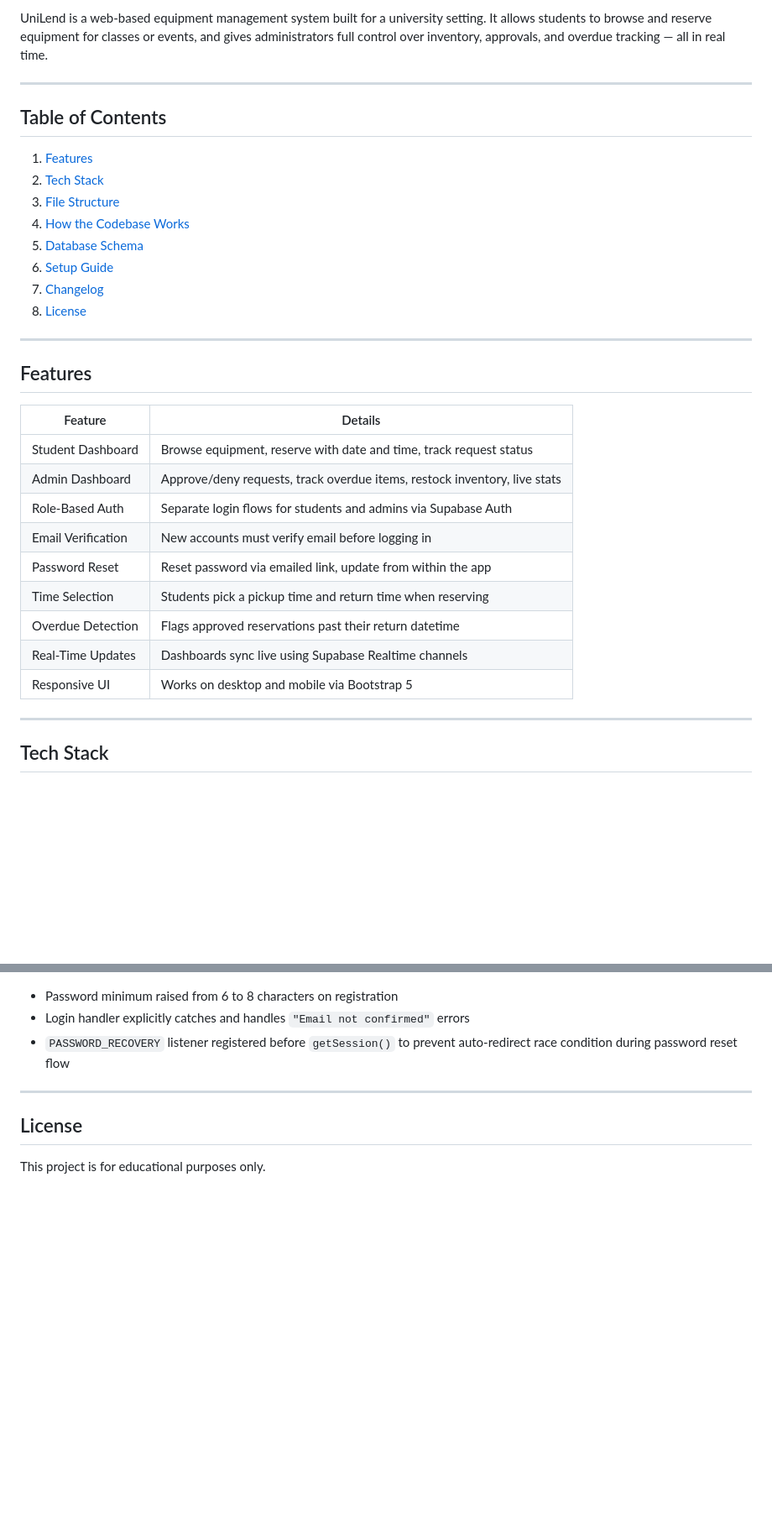
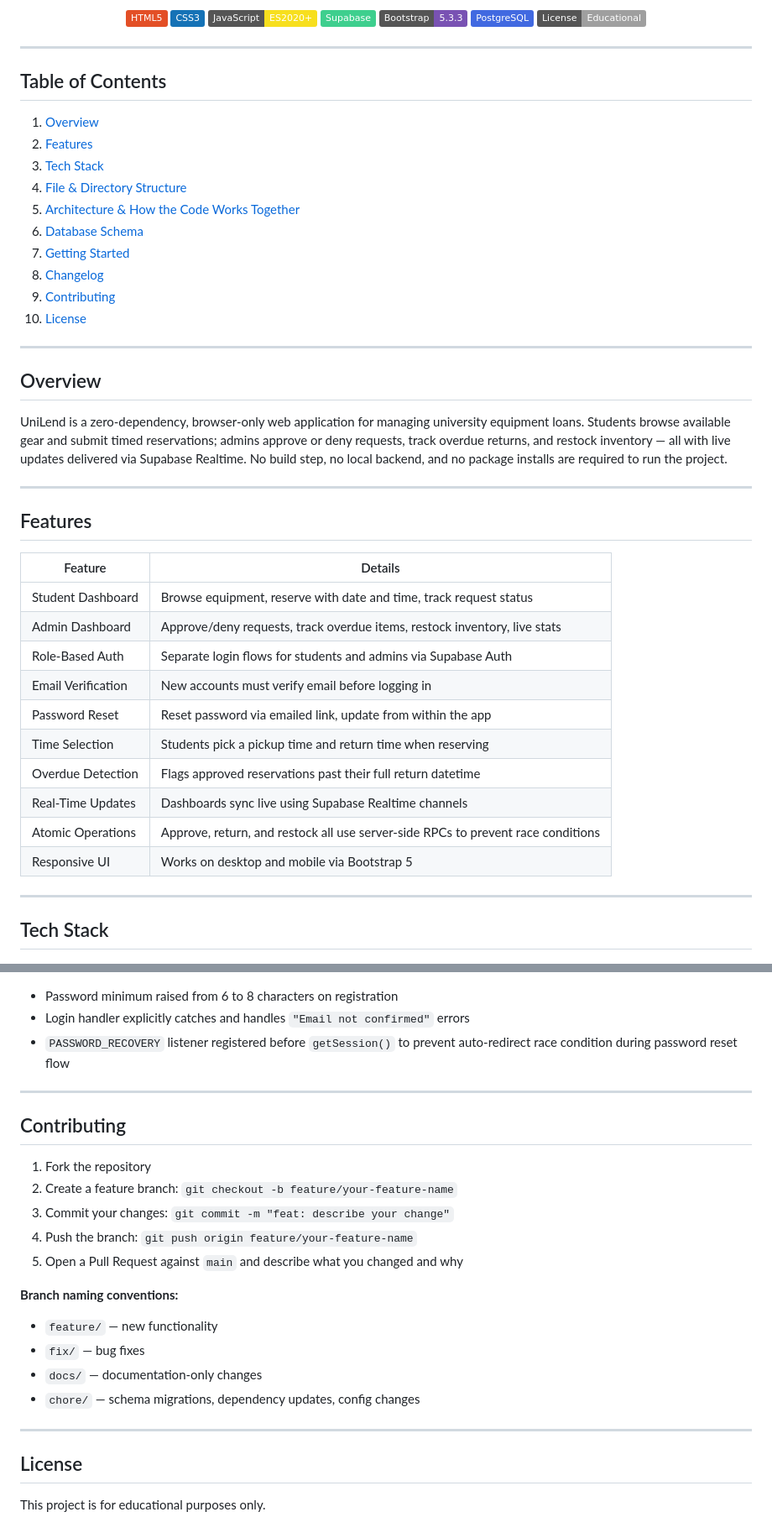
Before and after one commit to Tways-study/UniLend, a Markdown page: README.md, 2 parts joined by grey strips. Shown at 84% size. GitHub-like rendering; badges without logos; blank space fills up the shorter version.

```diff
--- a/README.md
+++ b/README.md
@@ -2,34 +4,53 @@
 
-UniLend is a web-based equipment management system built for a university setting. It allows students to browse and reserve equipment for classes or events, and gives administrators full control over inventory, approvals, and overdue tracking — all in real time.
+<br /><br />
+
+[![HTML5](https://img.shields.io/badge/HTML5-E34F26?style=flat&logo=html5&logoColor=white)](https://developer.mozilla.org/en-US/docs/Web/HTML)
+[![CSS3](https://img.shields.io/badge/CSS3-1572B6?style=flat&logo=css3&logoColor=white)](https://developer.mozilla.org/en-US/docs/Web/CSS)
+[![JavaScript](https://img.shields.io/badge/JavaScript-ES2020+-F7DF1E?style=flat&logo=javascript&logoColor=black)](https://developer.mozilla.org/en-US/docs/Web/JavaScript)
+[![Supabase](https://img.shields.io/badge/Supabase-3ECF8E?style=flat&logo=supabase&logoColor=white)](https://supabase.com)
+[![Bootstrap](https://img.shields.io/badge/Bootstrap-5.3.3-7952B3?style=flat&logo=bootstrap&logoColor=white)](https://getbootstrap.com)
+[![PostgreSQL](https://img.shields.io/badge/PostgreSQL-4169E1?style=flat&logo=postgresql&logoColor=white)](https://www.postgresql.org)
+[![License](https://img.shields.io/badge/License-Educational-lightgrey?style=flat)](./README.md#license)
+
+</div>
 
 ---
 
 ## Table of Contents
 
-1. [Features](#features)
-2. [Tech Stack](#tech-stack)
-3. [File Structure](#file-structure)
-4. [How the Codebase Works](#how-the-codebase-works)
-5. [Database Schema](#database-schema)
-6. [Setup Guide](#setup-guide)
-7. [Changelog](#changelog)
-8. [License](#license)
+1. [Overview](#overview)
+2. [Features](#features)
+3. [Tech Stack](#tech-stack)
+4. [File & Directory Structure](#file--directory-structure)
+5. [Architecture & How the Code Works Together](#architecture--how-the-code-works-together)
+6. [Database Schema](#database-schema)
+7. [Getting Started](#getting-started)
+8. [Changelog](#changelog)
+9. [Contributing](#contributing)
+10. [License](#license)
+
+---
+
+## Overview
+
+UniLend is a zero-dependency, browser-only web application for managing university equipment loans. Students browse available gear and submit timed reservations; admins approve or deny requests, track overdue returns, and restock inventory — all with live updates delivered via Supabase Realtime. No build step, no local backend, and no package installs are required to run the project.
 
 ---
 
 ## Features
 
-| Feature            | Details                                                                   |
-| ------------------ | ------------------------------------------------------------------------- |
-| Student Dashboard  | Browse equipment, reserve with date and time, track request status        |
-| Admin Dashboard    | Approve/deny requests, track overdue items, restock inventory, live stats |
-| Role-Based Auth    | Separate login flows for students and admins via Supabase Auth            |
-| Email Verification | New accounts must verify email before logging in                          |
-| Password Reset     | Reset password via emailed link, update from within the app               |
-| Time Selection     | Students pick a pickup time and return time when reserving                |
-| Overdue Detection  | Flags approved reservations past their return datetime                    |
-| Real-Time Updates  | Dashboards sync live using Supabase Realtime channels                     |
-| Responsive UI      | Works on desktop and mobile via Bootstrap 5                               |
+| Feature            | Details                                                                          |
+| ------------------ | -------------------------------------------------------------------------------- |
+| Student Dashboard  | Browse equipment, reserve with date and time, track request status               |
+| Admin Dashboard    | Approve/deny requests, track overdue items, restock inventory, live stats        |
+| Role-Based Auth    | Separate login flows for students and admins via Supabase Auth                   |
+| Email Verification | New accounts must verify email before logging in                                 |
+| Password Reset     | Reset password via emailed link, update from within the app                      |
+| Time Selection     | Students pick a pickup time and return time when reserving                       |
+| Overdue Detection  | Flags approved reservations past their full return datetime                      |
+| Real-Time Updates  | Dashboards sync live using Supabase Realtime channels                            |
+| Atomic Operations  | Approve, return, and restock all use server-side RPCs to prevent race conditions |
+| Responsive UI      | Works on desktop and mobile via Bootstrap 5                                      |
 
 ---
 
@@ -386,6 +447,23 @@ npx serve .
 
 ---
 
+## Contributing
+
+1. Fork the repository
+2. Create a feature branch: `git checkout -b feature/your-feature-name`
+3. Commit your changes: `git commit -m "feat: describe your change"`
+4. Push the branch: `git push origin feature/your-feature-name`
+5. Open a Pull Request against `main` and describe what you changed and why
+
+**Branch naming conventions:**
+
+- `feature/` — new functionality
+- `fix/` — bug fixes
+- `docs/` — documentation-only changes
+- `chore/` — schema migrations, dependency updates, config changes
+
+---
+
 ## License
 
 This project is for educational purposes only.
```
Also changed, not shown: other parts of README.md (+74 -32 lines).
